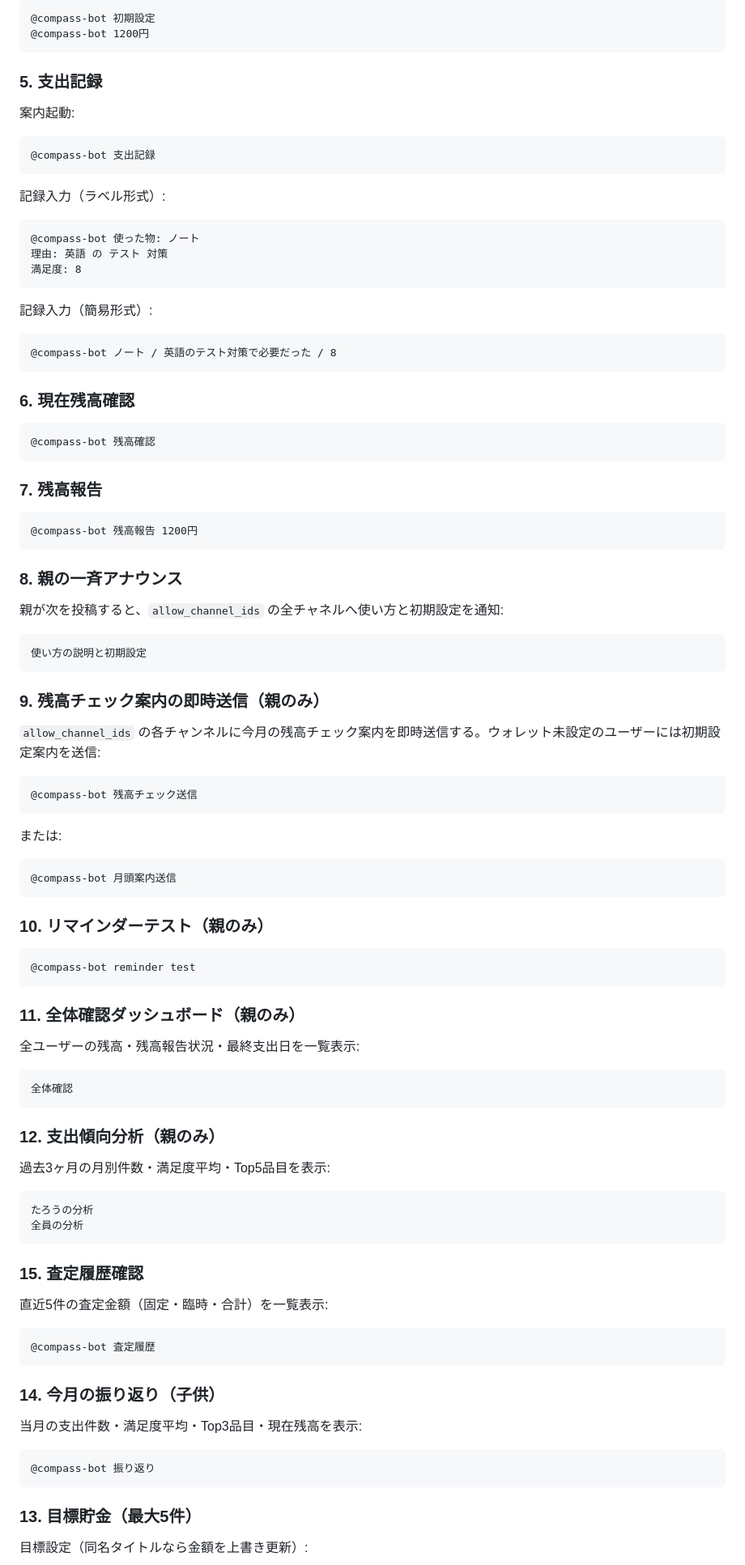
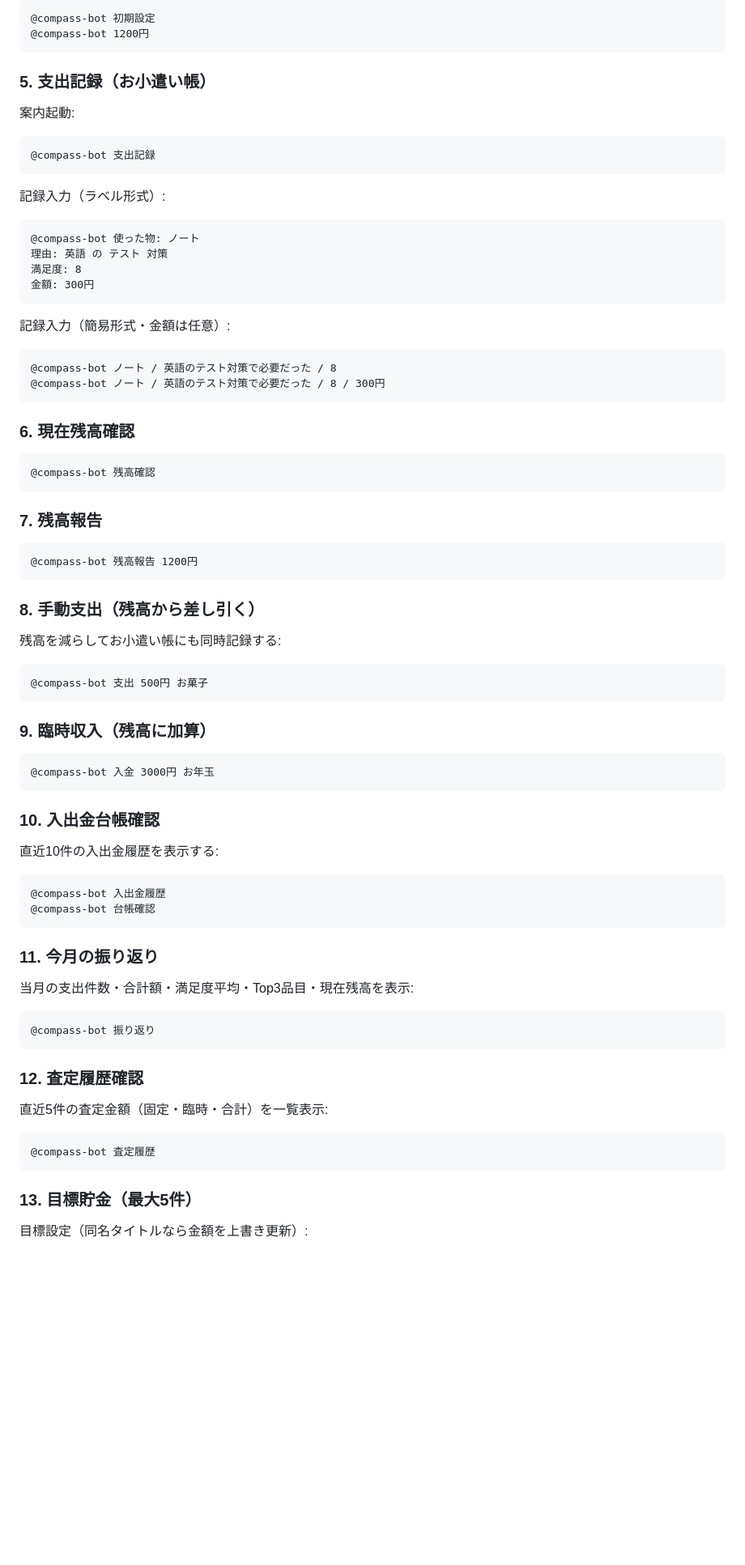
Before and after one commit to imenihs/compass-bot, a Markdown page: README.md, the part around one of its changes. Shown at 81% size. Rendered like a GitHub page; blank space fills up the shorter version.

````diff
--- a/README.md
+++ b/README.md
@@ -210,7 +213,7 @@ uvicorn app.server:app --host 0.0.0.0 --port 8000
 @compass-bot 1200円
 ```
 
-### 5. 支出記録
+### 5. 支出記録（お小遣い帳）
 案内起動:
 ```text
 @compass-bot 支出記録
@@ -221,11 +224,13 @@ uvicorn app.server:app --host 0.0.0.0 --port 8000
 @compass-bot 使った物: ノート
 理由: 英語 の テスト 対策
 満足度: 8
+金額: 300円
 ```
 
-記録入力（簡易形式）:
+記録入力（簡易形式・金額は任意）:
 ```text
 @compass-bot ノート / 英語のテスト対策で必要だった / 8
+@compass-bot ノート / 英語のテスト対策で必要だった / 8 / 300円
 ```
 
 ### 6. 現在残高確認
@@ -238,51 +243,34 @@ uvicorn app.server:app --host 0.0.0.0 --port 8000
 @compass-bot 残高報告 1200円
 ```
 
-### 8. 親の一斉アナウンス
-親が次を投稿すると、`allow_channel_ids` の全チャネルへ使い方と初期設定を通知:
+### 8. 手動支出（残高から差し引く）
+残高を減らしてお小遣い帳にも同時記録する:
 ```text
-使い方の説明と初期設定
+@compass-bot 支出 500円 お菓子
 ```
 
-### 9. 残高チェック案内の即時送信（親のみ）
-`allow_channel_ids` の各チャンネルに今月の残高チェック案内を即時送信する。ウォレット未設定のユーザーには初期設定案内を送信:
+### 9. 臨時収入（残高に加算）
 ```text
-@compass-bot 残高チェック送信
+@compass-bot 入金 3000円 お年玉
 ```
 
-または:
+### 10. 入出金台帳確認
+直近10件の入出金履歴を表示する:
 ```text
-@compass-bot 月頭案内送信
+@compass-bot 入出金履歴
+@compass-bot 台帳確認
 ```
 
-### 10. リマインダーテスト（親のみ）
+### 11. 今月の振り返り
+当月の支出件数・合計額・満足度平均・Top3品目・現在残高を表示:
 ```text
-@compass-bot reminder test
+@compass-bot 振り返り
 ```
 
-### 11. 全体確認ダッシュボード（親のみ）
-全ユーザーの残高・残高報告状況・最終支出日を一覧表示:
-```text
-全体確認
-```
-
-### 12. 支出傾向分析（親のみ）
-過去3ヶ月の月別件数・満足度平均・Top5品目を表示:
-```text
-たろうの分析
-全員の分析
-```
-
-### 15. 査定履歴確認
+### 12. 査定履歴確認
 直近5件の査定金額（固定・臨時・合計）を一覧表示:
 ```text
 @compass-bot 査定履歴
-```
-
-### 14. 今月の振り返り（子供）
-当月の支出件数・満足度平均・Top3品目・現在残高を表示:
-```text
-@compass-bot 振り返り
 ```
 
 ### 13. 目標貯金（最大5件）
````
Also changed, not shown: other parts of README.md (+76 -5 lines).
